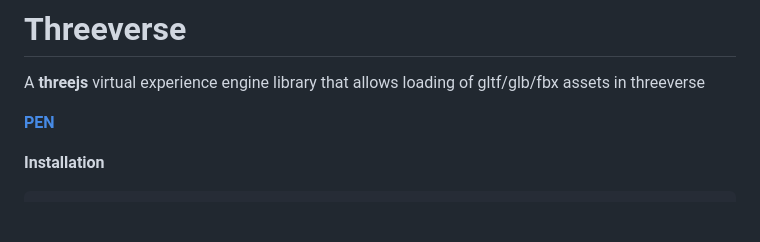
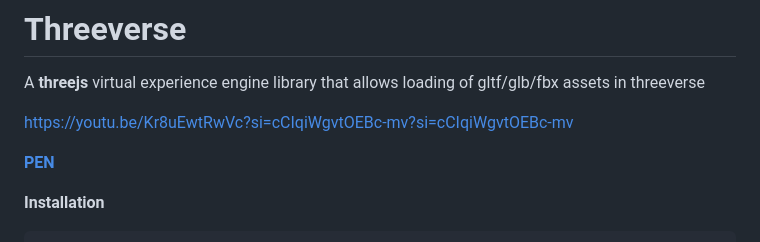
Before and after one commit to VeinSyct/Threeverse, a Markdown page: README.md, the part around the change. Drawn GitHub-style; blank space fills up the shorter version.

```diff
--- a/README.md
+++ b/README.md
@@ -1,5 +1,7 @@
 # Threeverse
 A **threejs** virtual experience engine library that allows loading of gltf/glb/fbx assets in threeverse
+
+https://youtu.be/Kr8uEwtRwVc?si=cCIqiWgvtOEBc-mv?si=cCIqiWgvtOEBc-mv
 
 [**PEN**](https://codepen.io/VeinSyct/pen/gOVgEoV)
 
```
